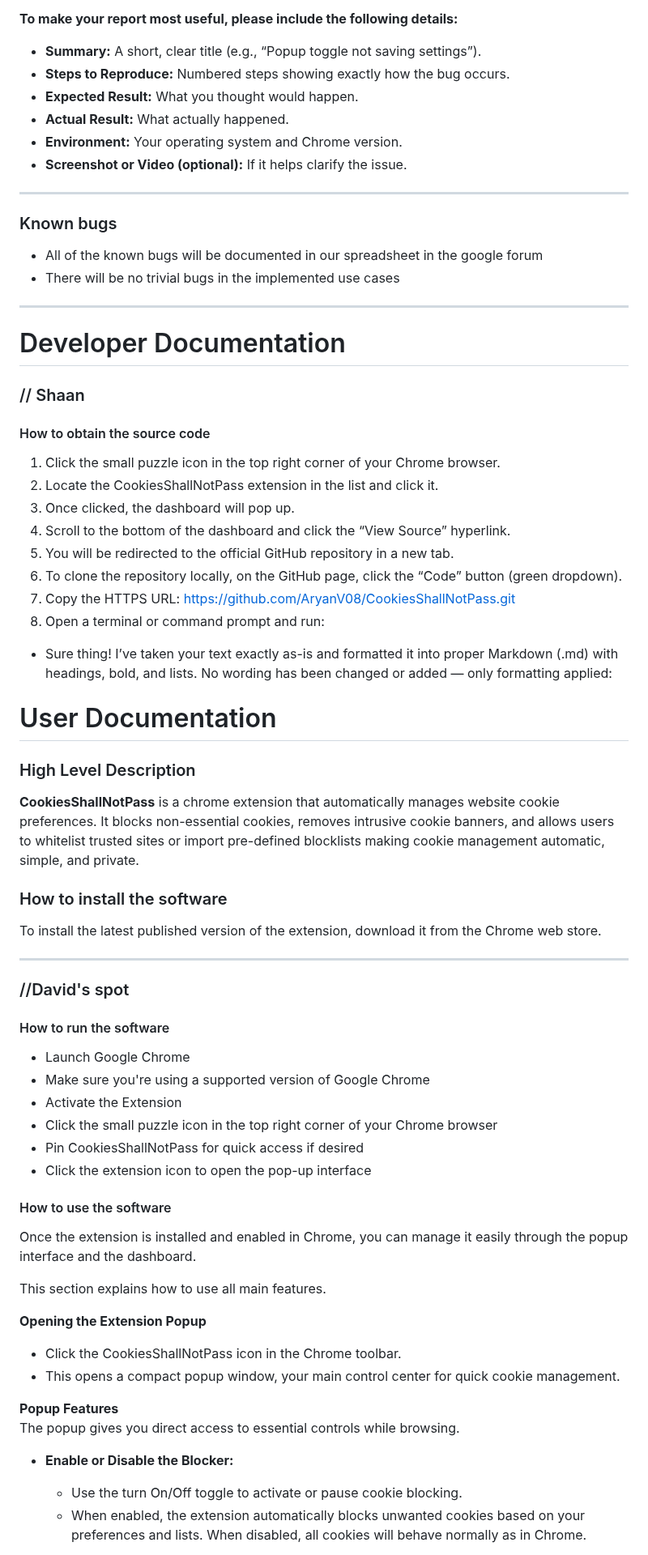
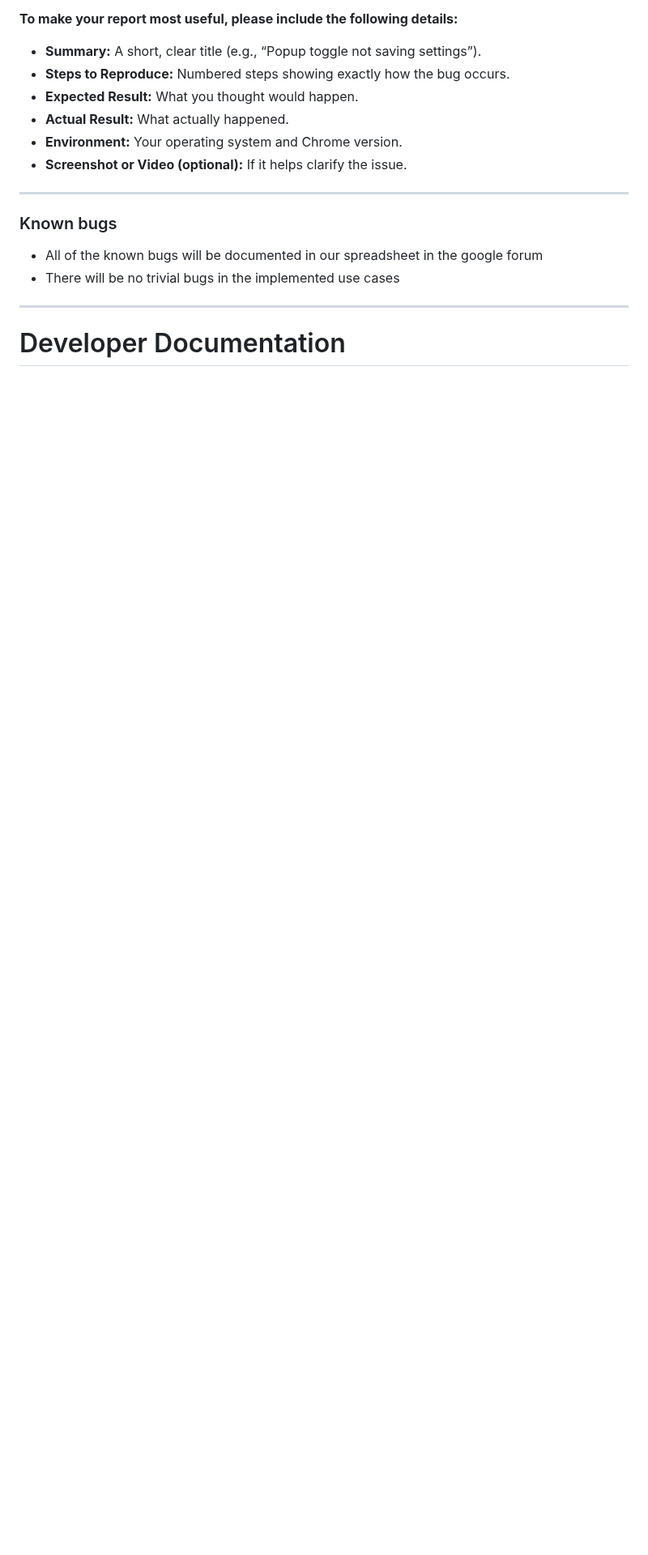
Before and after one commit to AryanV08/CookiesShallNotPass, a Markdown page: USER_MANUAL.md, the part around one of its changes. Shown at 81% size. Drawn GitHub-style; blank space fills up the shorter version.

```diff
--- a/USER_MANUAL.md
+++ b/USER_MANUAL.md
@@ -114,49 +111,3 @@ Once the startup process is complete, ie, the extension icon is clicked and succ
 
 # Developer Documentation
 
-### // Shaan
-#### How to obtain the source code
-1. Click the small puzzle icon in the top right corner of your Chrome browser.
-2. Locate the CookiesShallNotPass extension in the list and click it.
-3. Once clicked, the dashboard will pop up.
-4. Scroll to the bottom of the dashboard and click the “View Source” hyperlink.
-5. You will be redirected to the official GitHub repository in a new tab.
-6. To clone the repository locally, on the GitHub page, click the “Code” button (green dropdown).
-7. Copy the HTTPS URL: https://github.com/AryanV08/CookiesShallNotPass.git
-8. Open a terminal or command prompt and run:
-- Sure thing! I’ve taken your text exactly as-is and formatted it into proper Markdown (.md) with headings, bold, and lists. No wording has been changed or added — only formatting applied:
-# User Documentation
-
-### High Level Description
-**CookiesShallNotPass** is a chrome extension that automatically manages website cookie preferences. It blocks non-essential cookies, removes intrusive cookie banners, and allows users to whitelist trusted sites or import pre-defined blocklists making cookie management automatic, simple, and private.
-
-### How to install the software
-To install the latest published version of the extension, download it from the Chrome web store.
-
----
-
-### //David's spot
-#### How to run the software
-- Launch Google Chrome
-- Make sure you're using a supported version of Google Chrome
-- Activate the Extension
-- Click the small puzzle icon in the top right corner of your Chrome browser
-- Pin CookiesShallNotPass for quick access if desired
-- Click the extension icon to open the pop-up interface
-
-#### How to use the software
-Once the extension is installed and enabled in Chrome, you can manage it easily through the popup interface and the dashboard.
-
-This section explains how to use all main features.
-
-**Opening the Extension Popup**
-- Click the CookiesShallNotPass icon in the Chrome toolbar.
-- This opens a compact popup window, your main control center for quick cookie management.
-
-**Popup Features**
-The popup gives you direct access to essential controls while browsing.
-
-- **Enable or Disable the Blocker:**
-  - Use the turn On/Off toggle to activate or pause cookie blocking.
-  - When enabled, the extension automatically blocks unwanted cookies based on your preferences and lists. When disabled, all cookies will behave normally as in Chrome.
-
```
Also changed, not shown: other parts of USER_MANUAL.md (+6 -86 lines).
